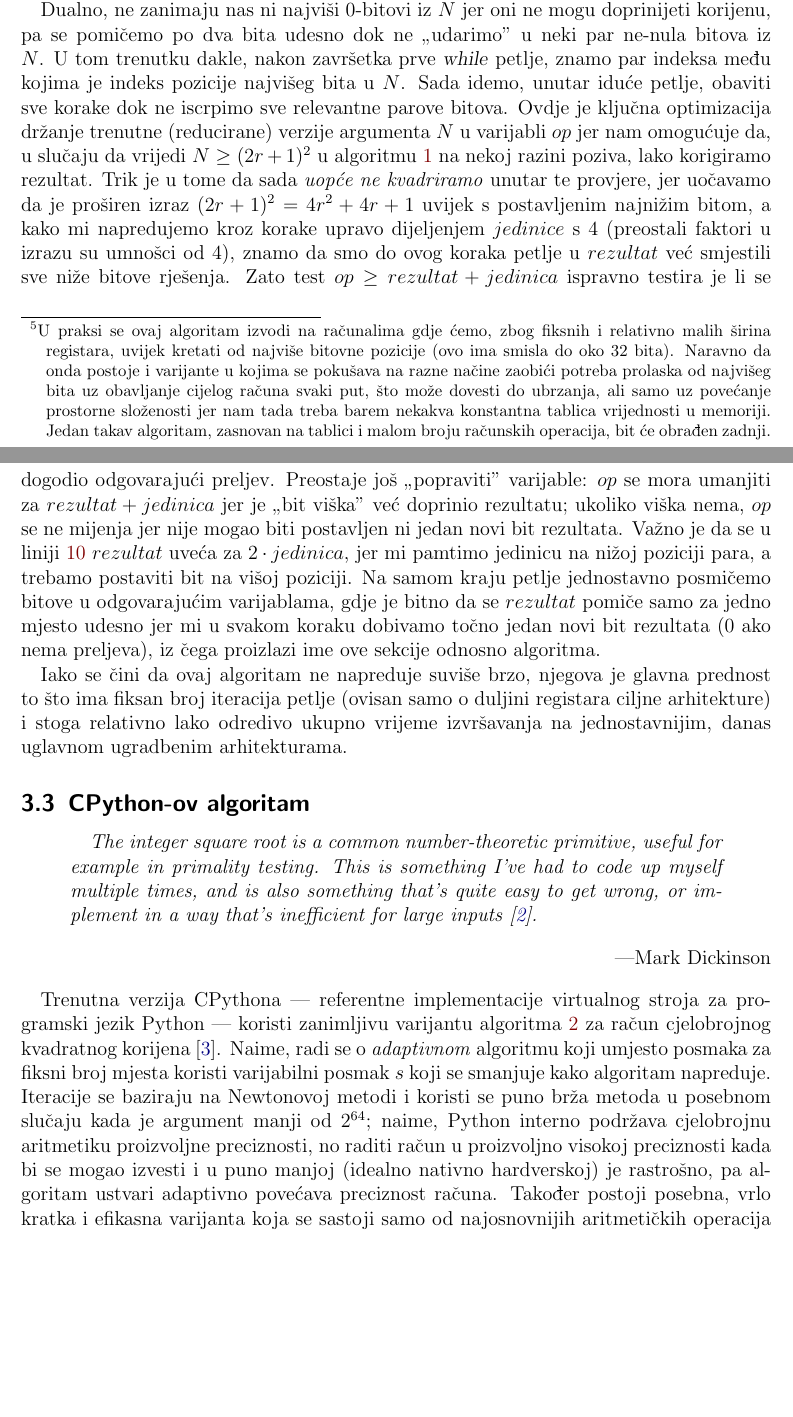
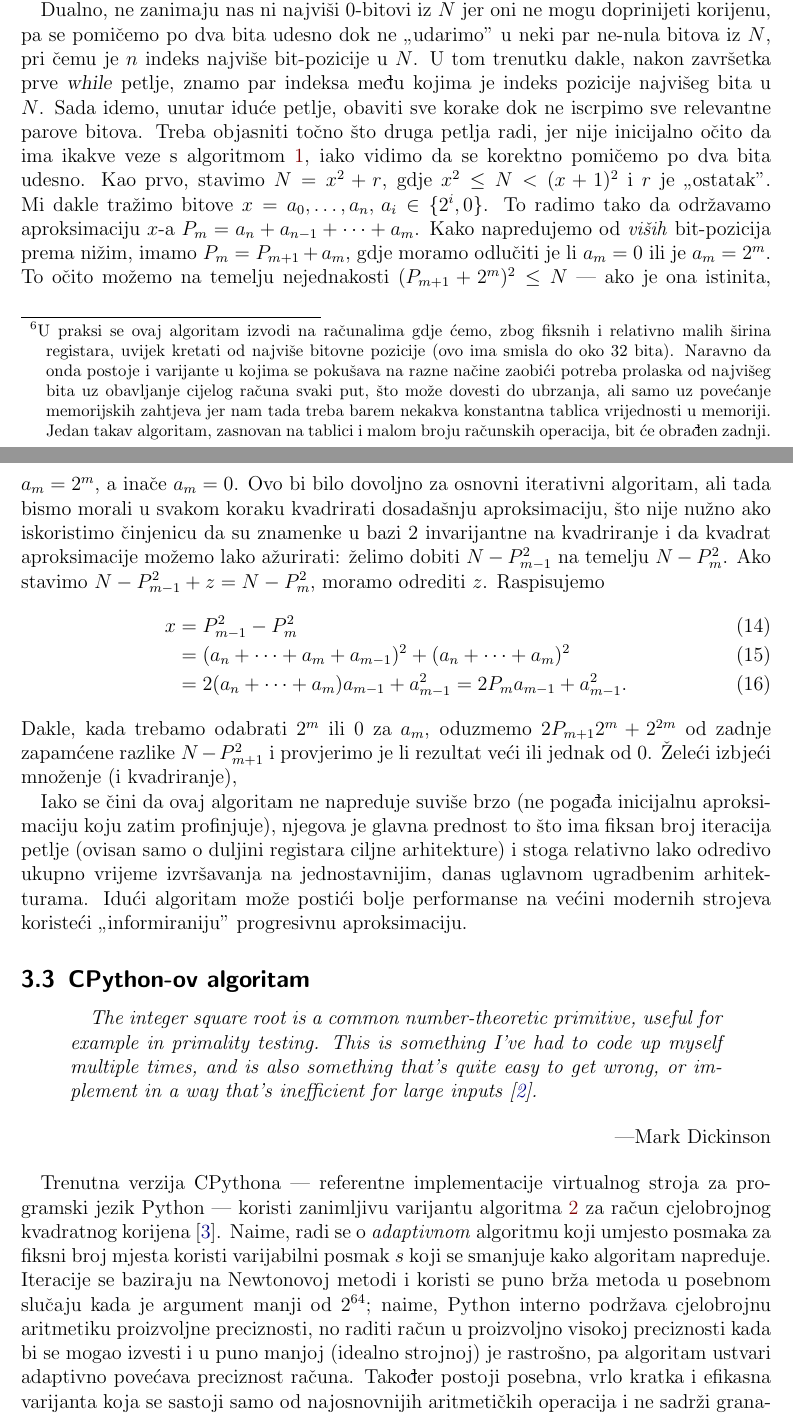
Before and after one commit to mraguzin/mathsoft-esej2, a LaTeX document (esej.tex): two parts of pages 10 and 11 of 12, joined at a grey line, cut so that both start at the same text, the shorter picture padded with empty space. Compiled offline with pdfLaTeX.

Commit message:
Bolje objašnjenje iterativnog isqrt

```diff
--- a/esej.tex
+++ b/esej.tex
@@ -416,7 +416,7 @@ od točno najvišeg ne-nula bita od $N$\footnote{U praksi se ovaj algoritam izvo
 i relativno malih širina registara, uvijek kretati od najviše bitovne pozicije (ovo ima smisla do oko $32$ bita).
 Naravno da onda postoje i varijante u kojima se pokušava na razne načine
 zaobići potreba prolaska od najvišeg bita uz obavljanje cijelog računa svaki put, što može dovesti do ubrzanja, ali samo uz povećanje
-prostorne složenosti jer nam tada treba barem nekakva konstantna tablica vrijednosti u memoriji.
+memorijskih zahtjeva jer nam tada treba barem nekakva konstantna tablica vrijednosti u memoriji.
 Jedan takav algoritam, zasnovan na tablici i malom broju računskih operacija,
 bit će obrađen zadnji.}, što bi zahtijevalo i inicijalno izračunavanje indeksa te pozicije, mi jednostavno možemo krenuti od najvišeg bita registra.
 Preciznije, budući da znamo da ćemo u koraku dijeliti s $4$ tj.\ posmaknuti sve bitove za $2$ mjesta udesno (u niskorazinskim implementacijama), dovoljno
@@ -424,23 +424,29 @@ je započeti na najznačajnijoj grupi od dva bita, s tim da mi pamtimo \emph{ni
 kraja algoritma: kada je ostatak bitova iz $jedinica$ kompletno u $0$, više nema potrebe ništa računati i prekidamo algoritam.
 
 Dualno, ne zanimaju nas ni najviši $0$-bitovi iz $N$ jer oni ne mogu doprinijeti korijenu, pa se pomičemo po dva bita udesno dok ne "udarimo" u neki
-par ne-nula bitova iz $N$. U tom trenutku dakle, nakon završetka prve \textsl{while} petlje,
+par ne-nula bitova iz $N$, pri čemu je $n$ indeks najviše bit-pozicije u $N$. U tom trenutku dakle, nakon završetka prve \textsl{while} petlje,
 znamo par indeksa među kojima je indeks pozicije najvišeg bita u $N$. Sada idemo, unutar iduće petlje, obaviti sve korake dok ne iscrpimo
-sve relevantne parove bitova. Ovdje je ključna optimizacija držanje trenutne (reducirane) verzije argumenta $N$ u varijabli $op$ jer nam omogućuje
-da, u slučaju da vrijedi $N \ge (2r+1)^2$ u algoritmu \ref{alg:isqrt1} na nekoj razini poziva, lako korigiramo rezultat. Trik je u tome da sada
-\emph{uopće ne kvadriramo} unutar te provjere, jer uočavamo da je proširen izraz $(2r+1)^2=4r^2+4r+1$ uvijek s postavljenim najnižim bitom, a kako
-mi napredujemo kroz korake upravo dijeljenjem $jedinice$ s $4$ (preostali faktori u izrazu su umnošci od $4$), znamo da smo
-do ovog koraka petlje u $rezultat$ već smjestili sve niže bitove rješenja. Zato test $op\geq rezultat+jedinica$ ispravno testira je li se dogodio
-odgovarajući preljev. Preostaje još "popraviti" varijable: $op$ se mora umanjiti za $rezultat+jedinica$ jer je
-"bit viška" već doprinio rezultatu; ukoliko viška nema, $op$ se ne mijenja jer nije mogao biti postavljen ni jedan novi bit rezultata.
-Važno je da se u liniji \ref{line:rezupd} $rezultat$ uveća za $2\cdot jedinica$, jer mi pamtimo jedinicu na nižoj poziciji para, a trebamo
-postaviti bit na višoj poziciji. Na samom kraju petlje jednostavno posmičemo bitove u odgovarajućim varijablama, gdje je bitno da se $rezultat$
-pomiče samo za jedno mjesto udesno jer mi u svakom koraku dobivamo točno jedan novi bit rezultata ($0$ ako nema preljeva), iz čega proizlazi ime
-ove sekcije odnosno algoritma.
+sve relevantne parove bitova. Treba objasniti točno što druga petlja radi, jer nije inicijalno očito da ima ikakve veze s algoritmom \ref{alg:isqrt1},
+iako vidimo da se korektno pomičemo po dva bita udesno. Kao prvo, stavimo $N=x^2+r$, gdje $x^2\leq N < (x+1)^2$ i $r$ je "ostatak".
+Mi dakle tražimo bitove $x=a_0,\dotsc ,a_n,\,a_i\in\{2^i,0\}$. To radimo tako da održavamo aproksimaciju $x$-a $P_m=a_n+a_{n-1}+\dotsb+a_m$.
+Kako napredujemo od \emph{viših} bit-pozicija prema nižim, imamo $P_m=P_{m+1}+a_m$, gdje moramo odlučiti je li $a_m=0$ ili je $a_m=2^m$.
+To očito možemo na temelju nejednakosti $(P_{m+1}+2^m)^2 \leq N$ --- ako je ona istinita, $a_m=2^m$, a inače $a_m=0$. Ovo bi bilo dovoljno za
+osnovni iterativni algoritam, ali tada bismo morali u svakom koraku kvadrirati dosadašnju aproksimaciju, što nije nužno ako iskoristimo činjenicu
+da su znamenke u bazi $2$ invarijantne na kvadriranje i da kvadrat aproksimacije možemo lako ažurirati: želimo dobiti $N-P^2_{m-1}$ na temelju
+$N-P^2_m$. Ako stavimo $N-P^2_{m-1}+z=N-P^2_m$, moramo odrediti $z$. Raspisujemo
+\begin{align}
+    x&=P^2_{m-1}-P^2_m\\
+    &=(a_n+\dotsb+a_m+a_{m-1})^2+(a_n+\dotsb+a_m)^2\\
+    &=2(a_n+\dotsb+a_m)a_{m-1}+a^2_{m-1}=2P_ma_{m-1}+a^2_{m-1}\text.
+\end{align}
+Dakle, kada trebamo odabrati $2^m$ ili $0$ za $a_m$, oduzmemo $2P_{m+1}2^m+2^{2m}$ od zadnje zapamćene razlike $N-P^2_{m+1}$ i provjerimo je li rezultat
+veći ili jednak od $0$. Želeći izbjeći množenje (i kvadriranje),
 
-Iako se čini da ovaj algoritam ne napreduje suviše brzo, njegova je glavna prednost to što ima fiksan broj iteracija petlje
+Iako se čini da ovaj algoritam ne napreduje suviše brzo (ne pogađa inicijalnu aproksimaciju koju zatim profinjuje), njegova je
+glavna prednost to što ima fiksan broj iteracija petlje
 (ovisan samo o duljini registara ciljne arhitekture) i stoga relativno lako odredivo ukupno
-vrijeme izvršavanja na jednostavnijim, danas uglavnom ugradbenim arhitekturama.
+vrijeme izvršavanja na jednostavnijim, danas uglavnom ugradbenim arhitekturama. Idući algoritam može postići bolje performanse na većini
+modernih strojeva koristeći "informiraniju" progresivnu aproksimaciju.
 
 \subsection{CPython-ov algoritam}
 \citat{The integer square root is a common number-theoretic primitive, useful for example in primality testing.
@@ -452,7 +458,7 @@ algoritma \ref{alg:isqrt2} za račun cjelobrojnog kvadratnog korijena~\cite{Cpyt
 koji umjesto posmaka za fiksni broj mjesta koristi varijabilni posmak $s$ koji se smanjuje kako algoritam napreduje. Iteracije se baziraju
 na Newtonovoj metodi i koristi se puno brža metoda u posebnom slučaju kada je argument manji od $2^{64}$; naime, Python interno podržava
 cjelobrojnu aritmetiku proizvoljne preciznosti, no raditi račun u proizvoljno visokoj preciznosti kada bi se mogao izvesti i u puno manjoj
-(idealno nativno hardverskoj) je rastrošno, pa algoritam ustvari adaptivno povećava preciznost računa. Također postoji posebna, vrlo kratka
+(idealno strojnoj) je rastrošno, pa algoritam ustvari adaptivno povećava preciznost računa. Također postoji posebna, vrlo kratka
 i efikasna varijanta koja se sastoji samo od najosnovnijih aritmetičkih operacija i ne sadrži grananja.
 U samom Pythonu, ova funkcija je dostupna kao \texttt{math.isqrt} od
 verzije 3.8.
```
Also changed, not shown: esej.tex (2 more changed lines).
